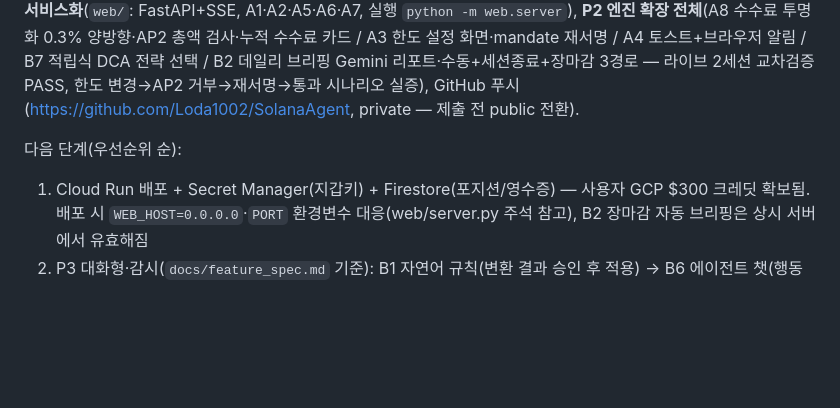
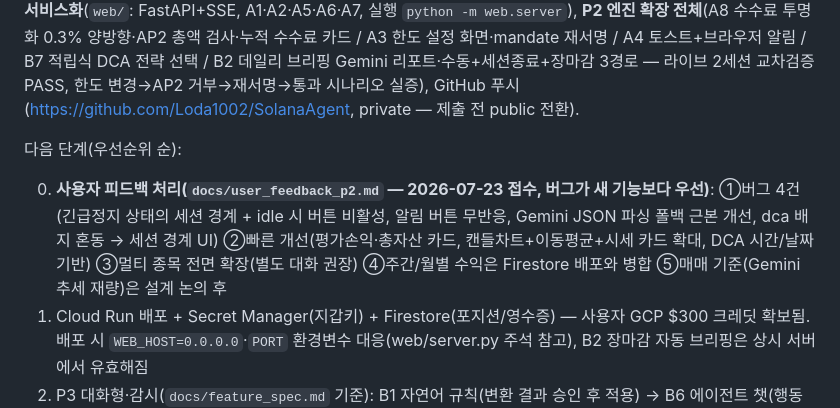
Before and after one commit to Loda1002/SynapStock, a Markdown page: CLAUDE.md, the part around the change. Drawn GitHub-style; blank space fills up the shorter version.

```diff
--- a/CLAUDE.md
+++ b/CLAUDE.md
@@ -37,6 +37,7 @@
 
 다음 단계(우선순위 순):
 
+0. **사용자 피드백 처리(`docs/user_feedback_p2.md` — 2026-07-23 접수, 버그가 새 기능보다 우선)**: ①버그 4건(긴급정지 상태의 세션 경계 + idle 시 버튼 비활성, 알림 버튼 무반응, Gemini JSON 파싱 폴백 근본 개선, dca 배지 혼동 → 세션 경계 UI) ②빠른 개선(평가손익·총자산 카드, 캔들차트+이동평균+시세 카드 확대, DCA 시간/날짜 기반) ③멀티 종목 전면 확장(별도 대화 권장) ④주간/월별 수익은 Firestore 배포와 병합 ⑤매매 기준(Gemini 추세 재량)은 설계 논의 후
 1. Cloud Run 배포 + Secret Manager(지갑키) + Firestore(포지션/영수증) — 사용자 GCP $300 크레딧 확보됨. 배포 시 `WEB_HOST=0.0.0.0`·`PORT` 환경변수 대응(web/server.py 주석 참고), B2 장마감 자동 브리핑은 상시 서버에서 유효해짐
 2. P3 대화형·감시(`docs/feature_spec.md` 기준): B1 자연어 규칙(변환 결과 승인 후 적용) → B6 에이전트 챗(행동 변경은 제안 카드로) → B4 리스크 가드(알림만/알림+자동정지 토글, 임계값 기본 제안 3틱 ±5% — 미결정, 착수 시 사용자 확인) + 디자인 적용(시안 수령 후 `web/static/css/theme.css` 교체) + 멀티종목·멀티턴(여유 시)
 3. devnet 최종 검증: .env 전환 → setup → live → explorer 링크 증빙 (디스코드 SOL 요청 완료 0722 — **사용 시점은 로컬 UI/UX 적용 테스트 완료 후**, 사용자 결정)
```
Also changed, not shown: docs/progress_log.md (+1 -0 lines), docs/user_feedback_p2.md (added, +58 -0 lines).
